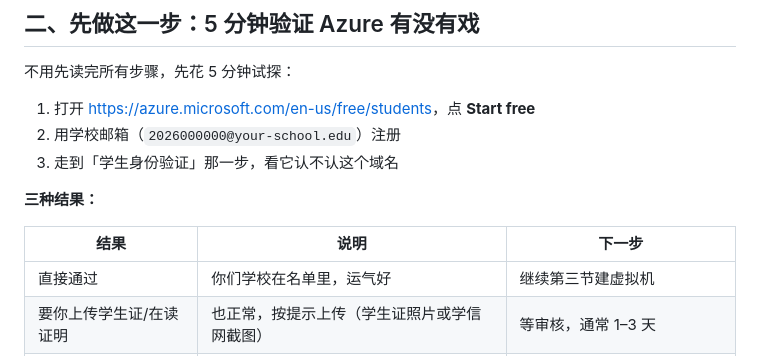
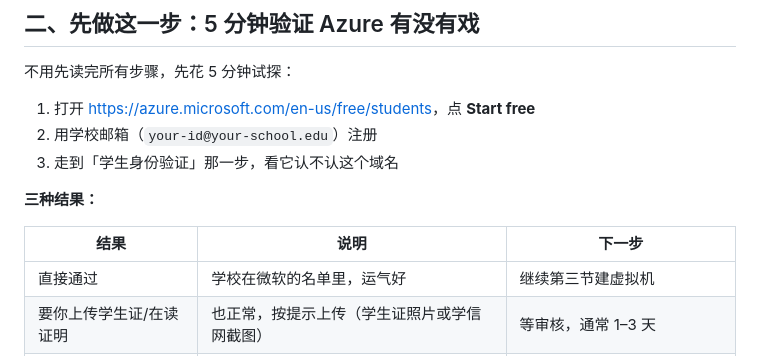
Before and after one commit to Richard1037/anon-ask, a Markdown page: deploy/README-DEPLOY.md, the part around the change. Rendered like a GitHub page.

Commit message:
chore: 不再跟踪个人证件英译卡；去掉文档里残留的学校/邮箱线索

```diff
--- a/deploy/README-DEPLOY.md
+++ b/deploy/README-DEPLOY.md
@@ -60,14 +60,14 @@
 不用先读完所有步骤，先花 5 分钟试探：
 
 1. 打开 <https://azure.microsoft.com/en-us/free/students>，点 **Start free**
-2. 用学校邮箱（`2026000000@your-school.edu`）注册
+2. 用学校邮箱（`your-id@your-school.edu`）注册
 3. 走到「学生身份验证」那一步，看它认不认这个域名
 
 **三种结果：**
 
 | 结果 | 说明 | 下一步 |
 |---|---|---|
-| 直接通过 | 你们学校在名单里，运气好 | 继续第三节建虚拟机 |
+| 直接通过 | 学校在微软的名单里，运气好 | 继续第三节建虚拟机 |
 | 要你上传学生证/在读证明 | 也正常，按提示上传（学生证照片或学信网截图） | 等审核，通常 1–3 天 |
 | 提示域名不被认可 | 就是上面那个坑 | 直接跳到 **§ 十 腾讯云/阿里云学生机** |
 
```
